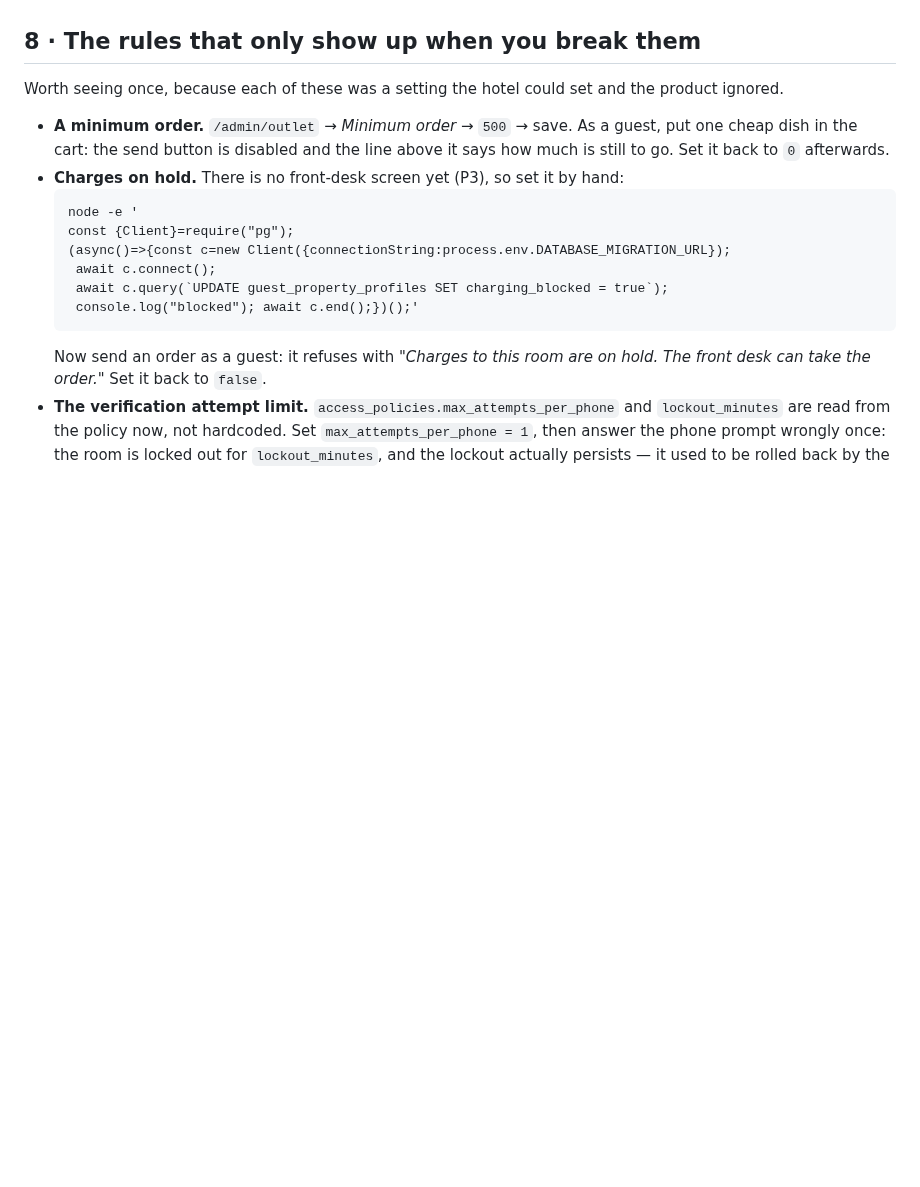
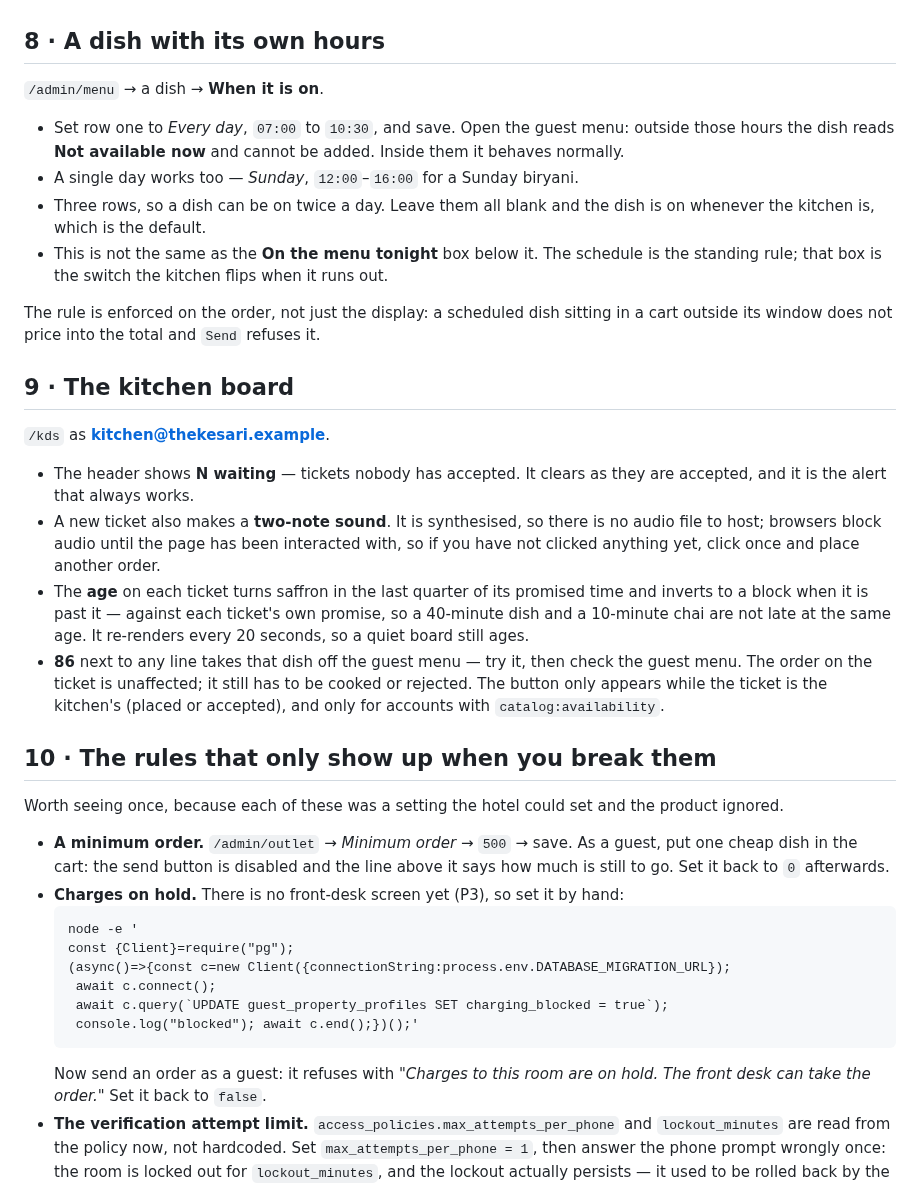
Before and after one commit to prats8m2/innstant, a Markdown page: docs/UI-WALKTHROUGH.md, the part around the change. Drawn GitHub-style; blank space fills up the shorter version.

```diff
--- a/docs/UI-WALKTHROUGH.md
+++ b/docs/UI-WALKTHROUGH.md
@@ -151,7 +151,42 @@ As the **GM** or **F&B manager** (a price difference is a price).
   seven dishes carry: refused, with the count, and a second button that does it
   deliberately.
 
-## 8 · The rules that only show up when you break them
+## 8 · A dish with its own hours
+
+`/admin/menu` → a dish → **When it is on**.
+
+- Set row one to *Every day*, `07:00` to `10:30`, and save. Open the guest menu:
+  outside those hours the dish reads **Not available now** and cannot be added.
+  Inside them it behaves normally.
+- A single day works too — *Sunday*, `12:00`–`16:00` for a Sunday biryani.
+- Three rows, so a dish can be on twice a day. Leave them all blank and the dish
+  is on whenever the kitchen is, which is the default.
+- This is not the same as the **On the menu tonight** box below it. The schedule
+  is the standing rule; that box is the switch the kitchen flips when it runs out.
+
+The rule is enforced on the order, not just the display: a scheduled dish sitting
+in a cart outside its window does not price into the total and `Send` refuses it.
+
+## 9 · The kitchen board
+
+`/kds` as **kitchen@thekesari.example**.
+
+- The header shows **N waiting** — tickets nobody has accepted. It clears as they
+  are accepted, and it is the alert that always works.
+- A new ticket also makes a **two-note sound**. It is synthesised, so there is no
+  audio file to host; browsers block audio until the page has been interacted
+  with, so if you have not clicked anything yet, click once and place another
+  order.
+- The **age** on each ticket turns saffron in the last quarter of its promised
+  time and inverts to a block when it is past it — against each ticket's own
+  promise, so a 40-minute dish and a 10-minute chai are not late at the same age.
+  It re-renders every 20 seconds, so a quiet board still ages.
+- **86** next to any line takes that dish off the guest menu — try it, then check
+  the guest menu. The order on the ticket is unaffected; it still has to be
+  cooked or rejected. The button only appears while the ticket is the kitchen's
+  (placed or accepted), and only for accounts with `catalog:availability`.
+
+## 10 · The rules that only show up when you break them
 
 Worth seeing once, because each of these was a setting the hotel could set and
 the product ignored.
```
Also changed, not shown: docs/PROJECT-PLAN.md (+4 -7 lines), docs/STATUS.md (+35 -23 lines).
